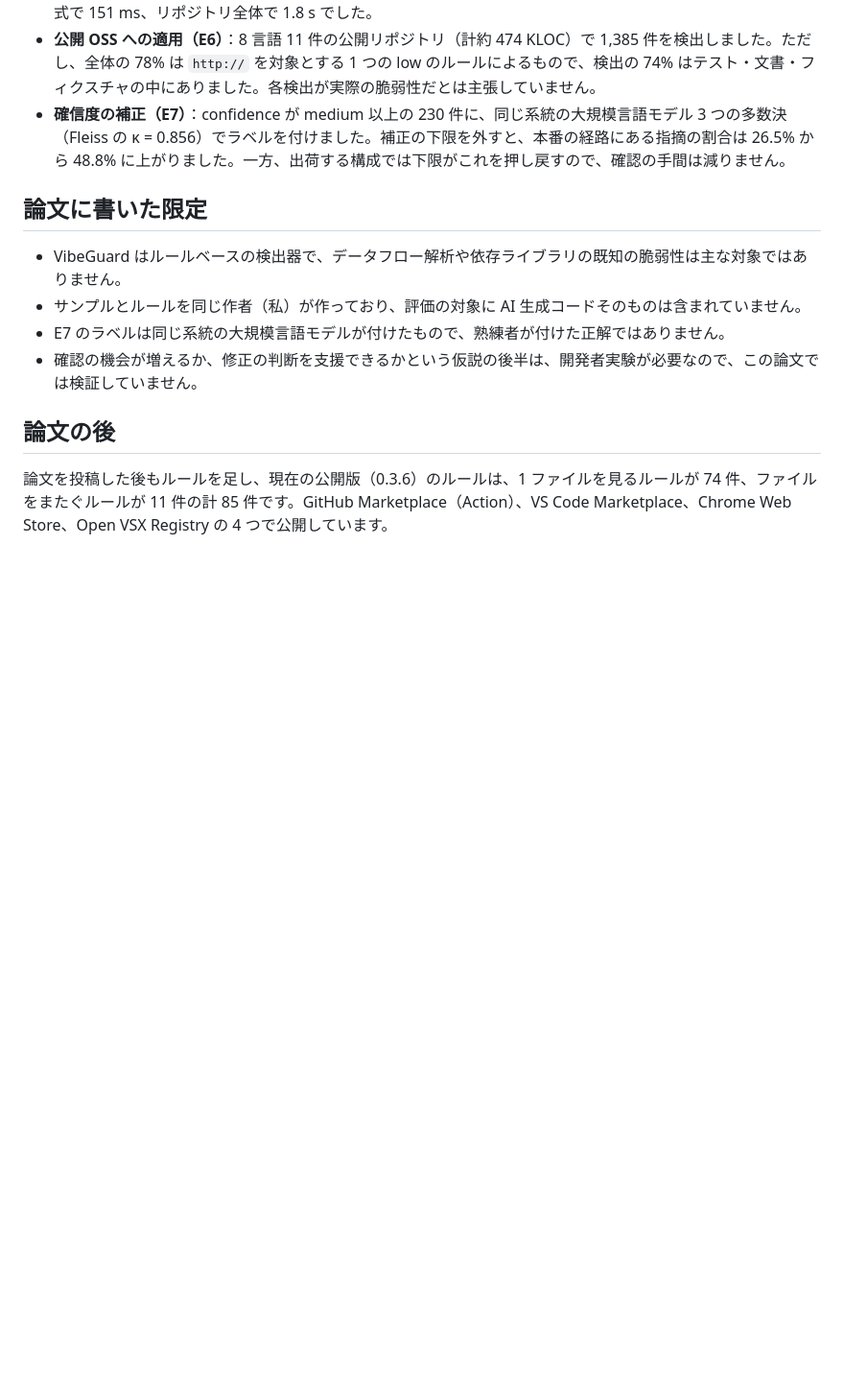
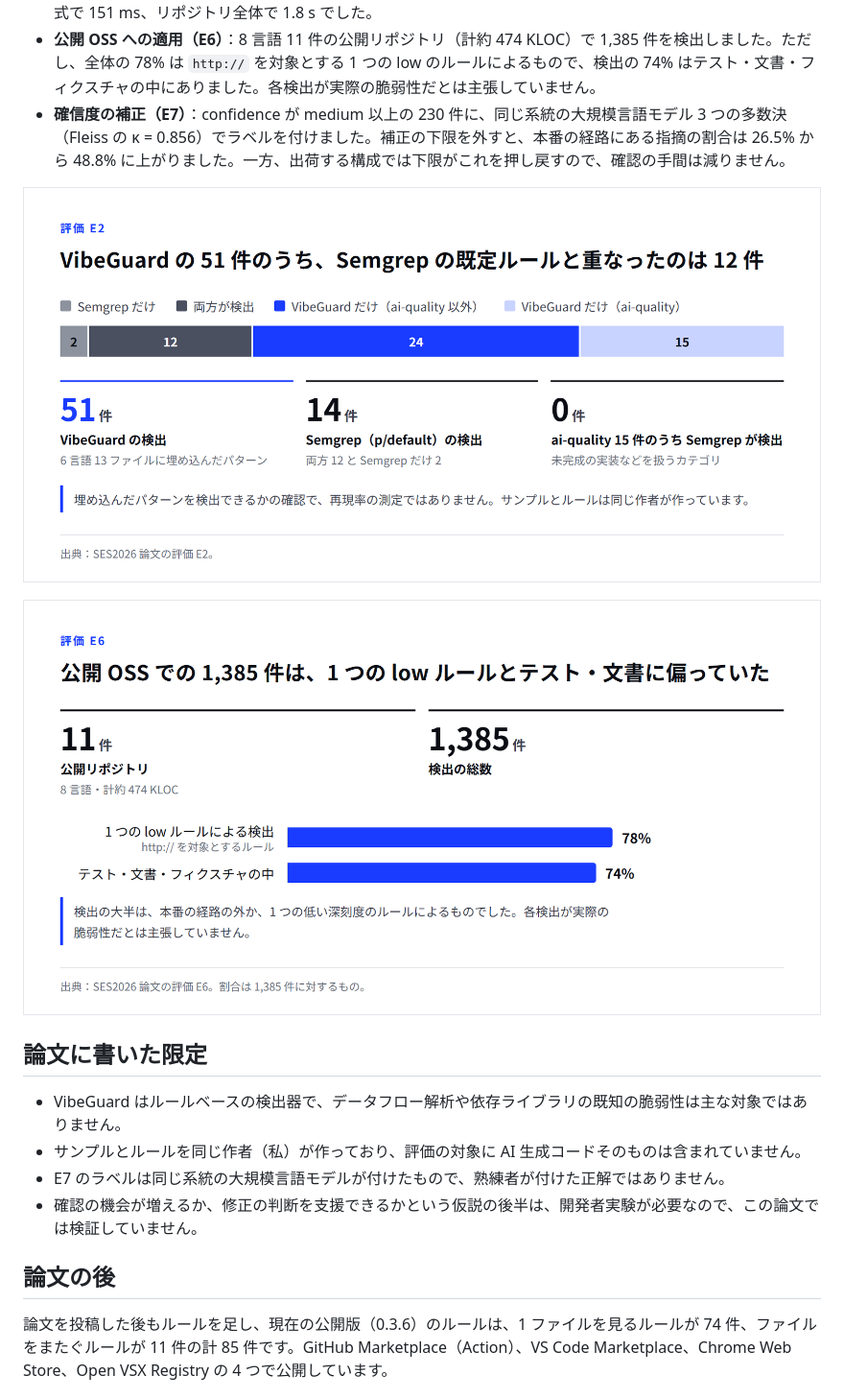
Before and after one commit to YUTAKONDO1205/EdgeOps-Command-Agent, a Markdown page: articles/ses2026-vibeguard-adoption-points.md, the part around one of its changes. Shown at 96% size. Drawn GitHub-style; pictures changed too: images/ses2026-vibeguard-adoption-points/fig2-vulnerable-samples.png (added), images/ses2026-vibeguard-adoption-points/fig3-oss.png (added); blank space fills up the shorter version.

```diff
--- a/articles/ses2026-vibeguard-adoption-points.md
+++ b/articles/ses2026-vibeguard-adoption-points.md
@@ -55,6 +57,10 @@ c' = max(c0 − Σ p_i, min(c0, f(s)))
 - **公開 OSS への適用（E6）**：8 言語 11 件の公開リポジトリ（計約 474 KLOC）で 1,385 件を検出しました。ただし、全体の 78% は `http://` を対象とする 1 つの low のルールによるもので、検出の 74% はテスト・文書・フィクスチャの中にありました。各検出が実際の脆弱性だとは主張していません。
 - **確信度の補正（E7）**：confidence が medium 以上の 230 件に、同じ系統の大規模言語モデル 3 つの多数決（Fleiss の κ = 0.856）でラベルを付けました。補正の下限を外すと、本番の経路にある指摘の割合は 26.5% から 48.8% に上がりました。一方、出荷する構成では下限がこれを押し戻すので、確認の手間は減りません。
 
+![評価 E2：VibeGuard の 51 件のうち Semgrep の既定ルールと重なったのは 12 件、VibeGuard だけ 39 件（うち ai-quality 15 件）、Semgrep だけ 2 件](/images/ses2026-vibeguard-adoption-points/fig2-vulnerable-samples.png)
+
+![評価 E6：公開 OSS 11 件で 1,385 件を検出。78% は http:// を対象とする 1 つの low ルール、74% はテスト・文書・フィクスチャの中](/images/ses2026-vibeguard-adoption-points/fig3-oss.png)
+
 ## 論文に書いた限定
 
 - VibeGuard はルールベースの検出器で、データフロー解析や依存ライブラリの既知の脆弱性は主な対象ではありません。
```
Also changed, not shown: other parts of articles/ses2026-vibeguard-adoption-points.md (+2 -0 lines), articles/css2026-vibeguard-compiler.md (+6 -0 lines), images/css2026-vibeguard-compiler/fig1-method.png (added), images/css2026-vibeguard-compiler/fig2-results.png (added), images/css2026-vibeguard-compiler/fig3-counting-rule.png (added), images/ses2026-vibeguard-adoption-points/fig1-adoption-points.png (added).
